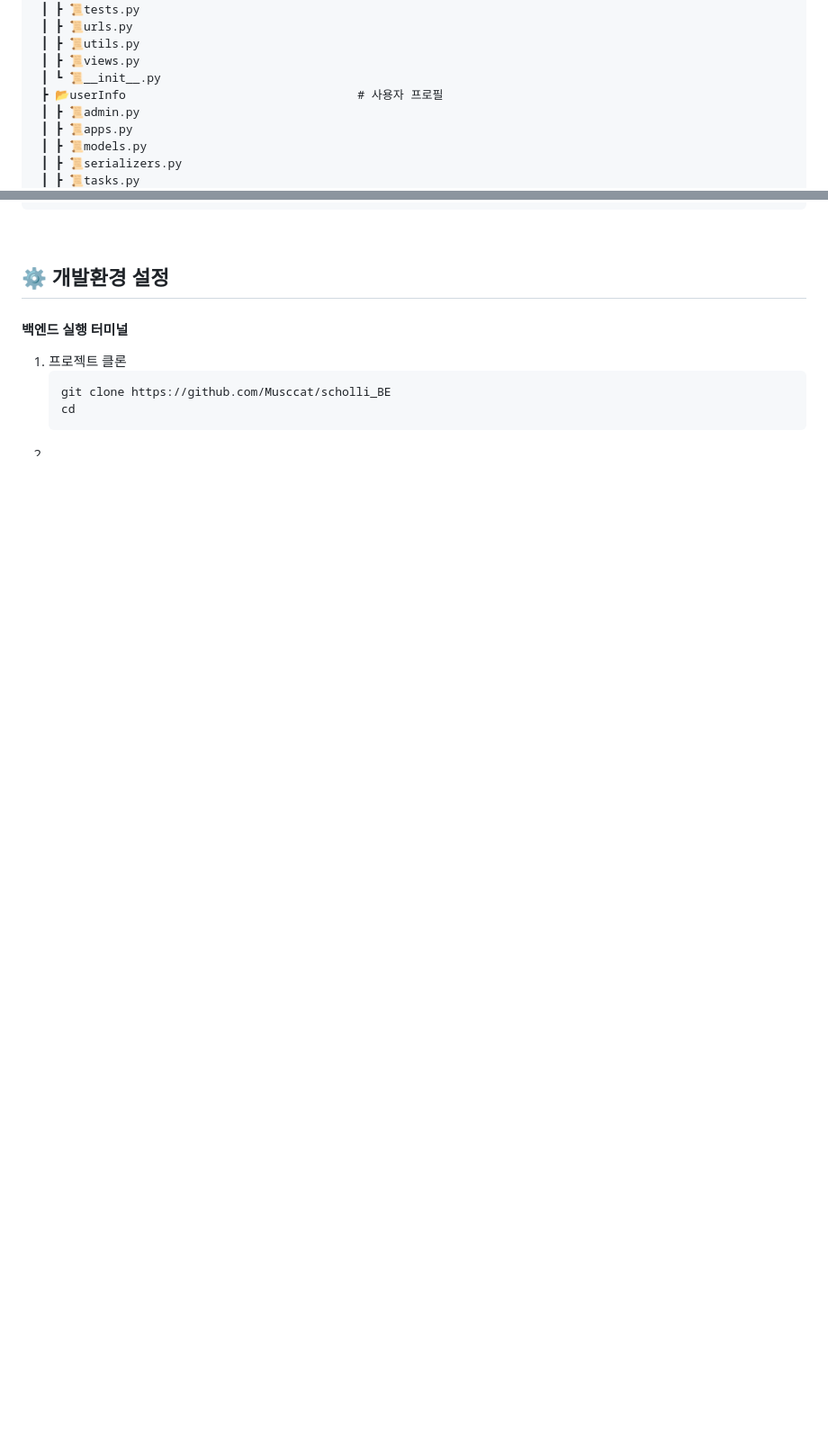
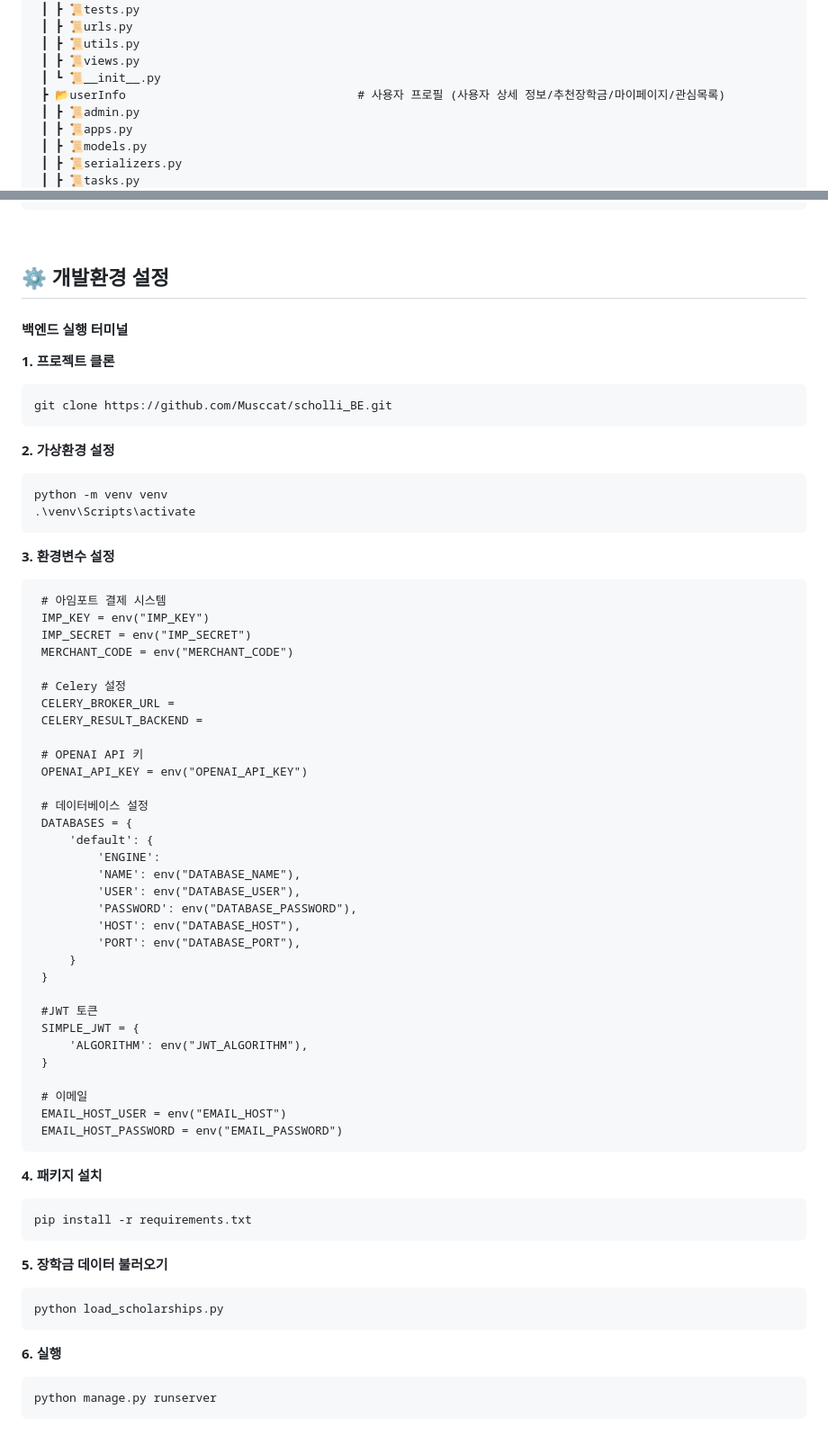
Before and after one commit to Musccat/scholli_BE, a Markdown page: README.md, 2 parts joined by grey strips. Shown: that part at 90% size. GitHub-like rendering; blank space fills up the shorter version.

````diff
--- a/README.md
+++ b/README.md
@@ -72,7 +72,7 @@
  ┃ ┣ 📜utils.py
  ┃ ┣ 📜views.py
  ┃ ┗ 📜__init__.py
- ┣ 📂userInfo                                 # 사용자 프로필
+ ┣ 📂userInfo                                 # 사용자 프로필 (사용자 상세 정보/추천장학금/마이페이지/관심목록)
  ┃ ┣ 📜admin.py
  ┃ ┣ 📜apps.py
  ┃ ┣ 📜models.py
@@ -119,9 +119,59 @@
 ## ⚙️ 개발환경 설정
 
 #### 백엔드 실행 터미널
-1. 프로젝트 클론
+**1. 프로젝트 클론**
    ```
-   git clone https://github.com/Musccat/scholli_BE
-   cd
+   git clone https://github.com/Musccat/scholli_BE.git
    ```
-3.
+**2. 가상환경 설정**
+   ```
+   python -m venv venv
+   .\venv\Scripts\activate
+   ```
+**3. 환경변수 설정**
+   ```
+    # 아임포트 결제 시스템
+    IMP_KEY = env("IMP_KEY")
+    IMP_SECRET = env("IMP_SECRET")
+    MERCHANT_CODE = env("MERCHANT_CODE")
+
+    # Celery 설정
+    CELERY_BROKER_URL =
+    CELERY_RESULT_BACKEND =
+
+    # OPENAI API 키
+    OPENAI_API_KEY = env("OPENAI_API_KEY")
+
+    # 데이터베이스 설정
+    DATABASES = {
+        'default': {
+            'ENGINE':
+            'NAME': env("DATABASE_NAME"),
+            'USER': env("DATABASE_USER"),
+            'PASSWORD': env("DATABASE_PASSWORD"),
+            'HOST': env("DATABASE_HOST"),
+            'PORT': env("DATABASE_PORT"),
+        }
+    }
+
+    #JWT 토큰
+    SIMPLE_JWT = {
+        'ALGORITHM': env("JWT_ALGORITHM"),
+    }
+
+    # 이메일
+    EMAIL_HOST_USER = env("EMAIL_HOST")
+    EMAIL_HOST_PASSWORD = env("EMAIL_PASSWORD")
+   ```
+**4. 패키지 설치**
+   ```
+   pip install -r requirements.txt
+   ```
+**5. 장학금 데이터 불러오기**
+   ```
+   python load_scholarships.py
+   ```
+**6. 실행**
+   ```
+   python manage.py runserver
+   ```
````
Also changed, not shown: other parts of README.md (+2 -2 lines).
